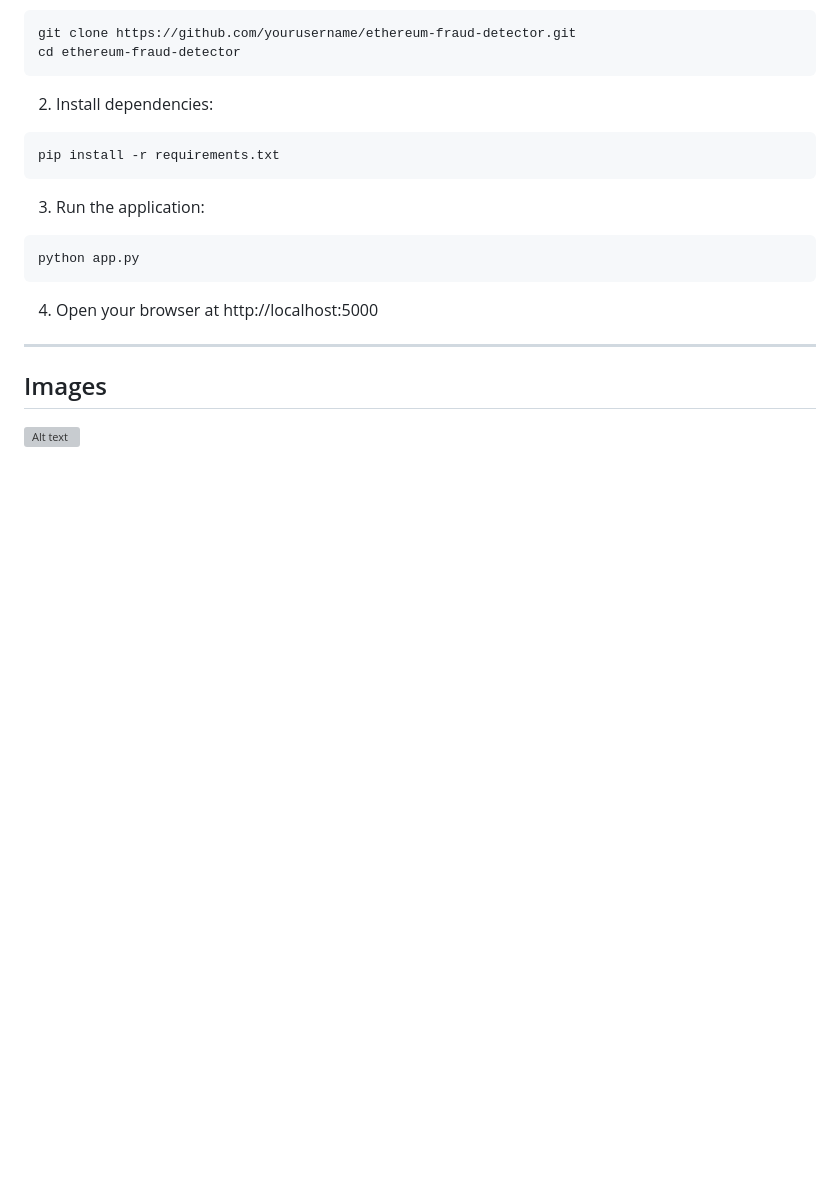
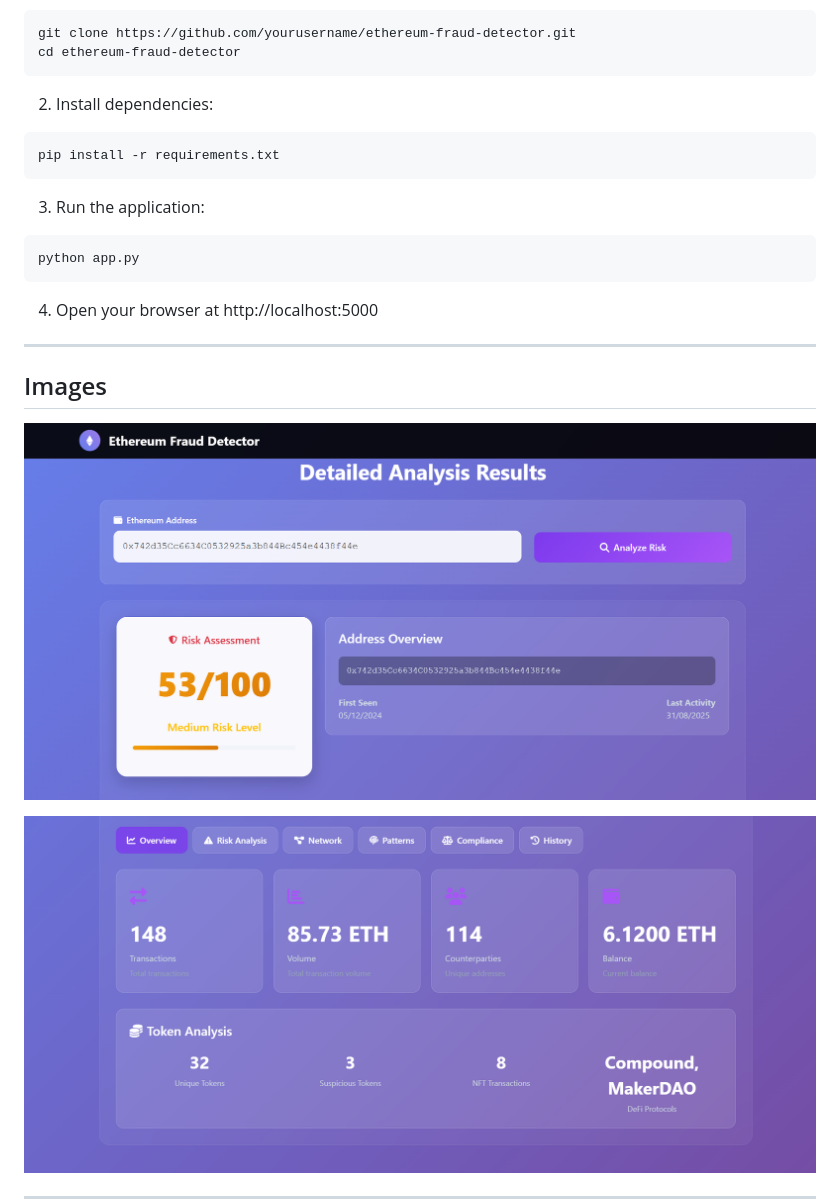
Before and after one commit to AtharvaKhismatrao/EthGuard, a Markdown page: README.md, the part around the change printed below. Rendered like a GitHub page; blank space fills up the shorter version; grey boxes are pictures that could not be loaded.

```diff
--- a/README.md
+++ b/README.md
@@ -41,6 +41,7 @@ python app.py
 
 ## Images
 
-![Alt text](path/to/image1.jpg)
+![Trail image](image1.jpg)
 
+![Alt text](image2.jpg)
 
```
Also changed, not shown: other parts of README.md (+0 -1 lines).
